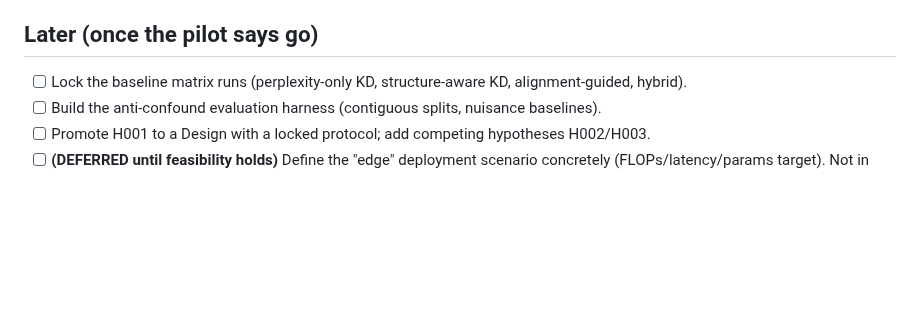
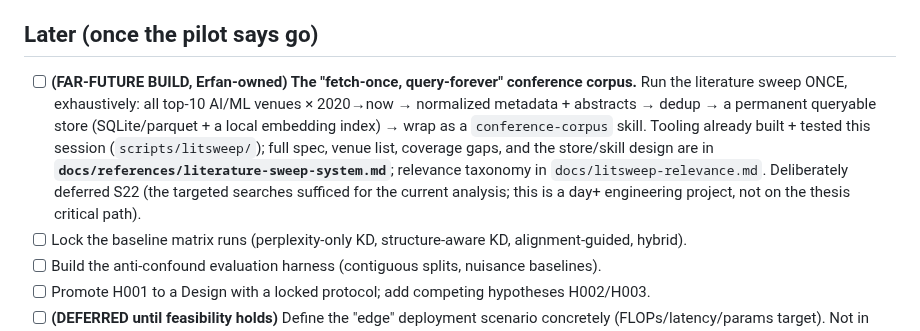
Before and after one commit to MohammadErfan-Jabbari/brain-alignment, a Markdown page: docs/tasks.md, the part around the change. Rendered like a GitHub page; blank space fills up the shorter version.

```diff
--- a/docs/tasks.md
+++ b/docs/tasks.md
@@ -223,6 +223,7 @@ order + concepts + self-checks per report: `docs/analysis-roadmap.md`. Each writ
 
 ## Later (once the pilot says go)
 
+- [ ] **(FAR-FUTURE BUILD, Erfan-owned) The "fetch-once, query-forever" conference corpus.** Run the literature sweep ONCE, exhaustively: all top-10 AI/ML venues × 2020→now → normalized metadata + abstracts → dedup → a permanent queryable store (SQLite/parquet + a local embedding index) → wrap as a `conference-corpus` skill. Tooling already built + tested this session (`scripts/litsweep/`); full spec, venue list, coverage gaps, and the store/skill design are in **`docs/references/literature-sweep-system.md`**; relevance taxonomy in `docs/litsweep-relevance.md`. Deliberately deferred S22 (the targeted searches sufficed for the current analysis; this is a day+ engineering project, not on the thesis critical path).
 - [ ] Lock the baseline matrix runs (perplexity-only KD, structure-aware KD, alignment-guided, hybrid).
 - [ ] Build the anti-confound evaluation harness (contiguous splits, nuisance baselines).
 - [ ] Promote H001 to a Design with a locked protocol; add competing hypotheses H002/H003.
```
Also changed, not shown: docs/references/literature-sweep-system.md (added, +35 -0 lines).
